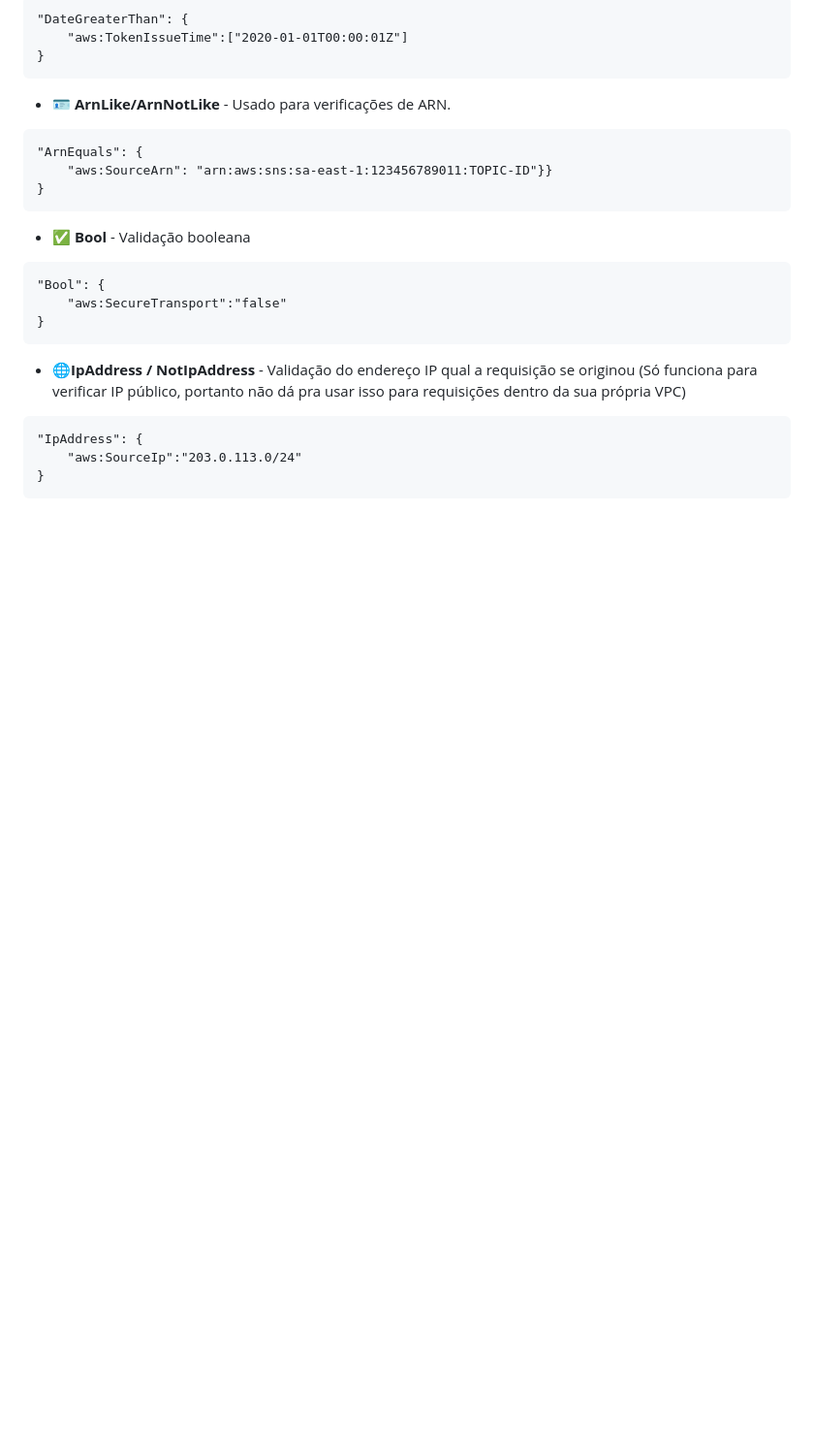
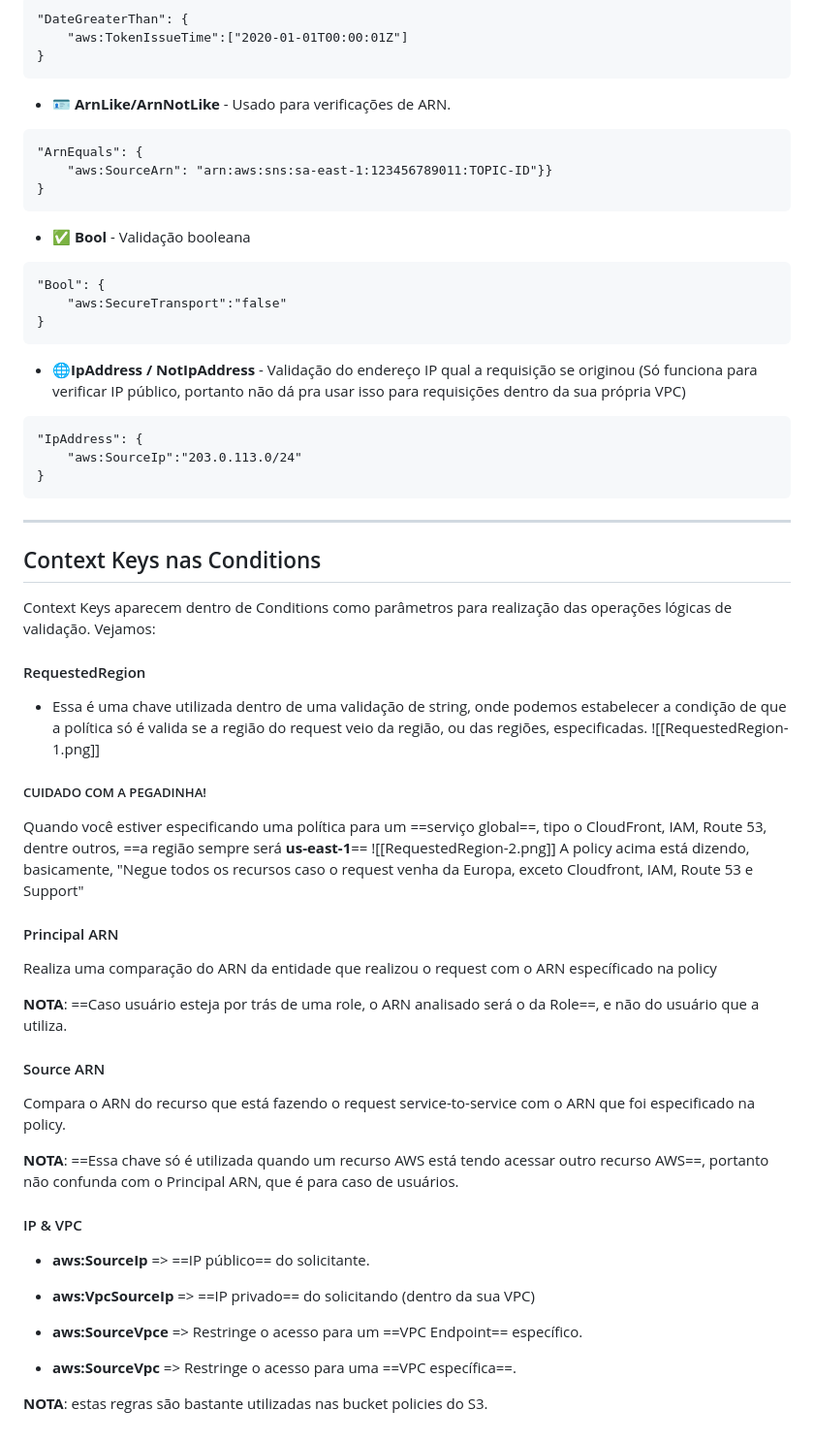
Before and after one commit to JoaoVictorCRP/estudos-aws, a Markdown page: Segurança Avançada - SCS-C02/IAMPolicys-InDepth.md, the part around one of its changes. Shown at 97% size. Drawn GitHub-style; blank space fills up the shorter version.

Commit message:
IAM Advanced | Condition context keys

````diff
--- a/Segurança Avançada - SCS-C02/IAMPolicys-InDepth.md
+++ b/Segurança Avançada - SCS-C02/IAMPolicys-InDepth.md
@@ -70,3 +71,37 @@ No exemplo acima, o usuário tem acesso a tudo, menos o IAM.
 	"aws:SourceIp":"203.0.113.0/24"
 }
 ```
+
+---
+## Context Keys nas Conditions
+Context Keys aparecem dentro de Conditions como parâmetros para realização das operações lógicas de validação. Vejamos:
+
+#### RequestedRegion
+- Essa é uma chave utilizada dentro de uma validação de string, onde podemos estabelecer a condição de que a política só é valida se a região do request veio da região, ou das regiões, especificadas.
+ ![[RequestedRegion-1.png]]
+
+##### CUIDADO COM A PEGADINHA!
+Quando você estiver especificando uma política para um ==serviço global==, tipo o CloudFront, IAM, Route 53, dentre outros, ==a região sempre será **us-east-1**==
+![[RequestedRegion-2.png]]
+A policy acima está dizendo, basicamente, "Negue todos os recursos caso o request venha da Europa, exceto Cloudfront, IAM, Route 53 e Support"
+
+#### Principal ARN
+Realiza uma comparação do ARN da entidade que realizou o request com o ARN específicado na policy
+
+**NOTA**: ==Caso usuário esteja por trás de uma role, o ARN analisado será o da Role==, e não do usuário que a utiliza.
+
+#### Source ARN
+Compara o ARN do recurso que está fazendo o request service-to-service com o ARN que foi especificado na policy.
+
+ **NOTA**: ==Essa chave só é utilizada quando um recurso AWS está tendo acessar outro recurso AWS==, portanto não confunda com o Principal ARN, que é para caso de usuários.
+
+#### IP & VPC
+- **aws:SourceIp** => ==IP público== do solicitante.
+
+- **aws:VpcSourceIp** => ==IP privado== do solicitando (dentro da sua VPC)
+
+- **aws:SourceVpce** => Restringe o acesso para um ==VPC Endpoint== específico.
+
+- **aws:SourceVpc** => Restringe o acesso para uma ==VPC específica==.
+
+**NOTA**: estas regras são bastante utilizadas nas bucket policies do S3.
````
Also changed, not shown: other parts of Segurança Avançada - SCS-C02/IAMPolicys-InDepth.md (+2 -1 lines), Segurança Avançada - SCS-C02/images/RequestedRegion-1.png (added), Segurança Avançada - SCS-C02/images/RequestedRegion-2.png (added).
